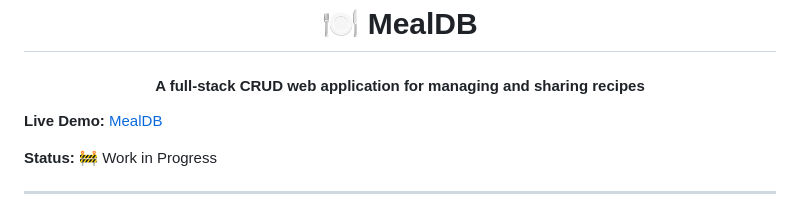
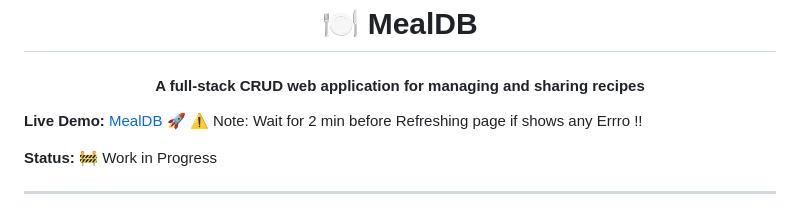
Before and after one commit to ShettyBro/MealDB, a Markdown page: README.md, the part around the change. Rendered like a GitHub page.

```diff
--- a/README.md
+++ b/README.md
@@ -3,7 +3,8 @@
 <h4 align="center"> A full-stack CRUD web application for managing and sharing recipes </h4>
 
 
-**Live Demo:** [MealDB](https://mealdbs.netlify.app/)
+**Live Demo:** [MealDB](https://mealdbs.netlify.app/) 🚀
+⚠️ Note: Wait for 2 min before Refreshing page if shows any Errro !!
 
 **Status:** 🚧 Work in Progress
 
```
